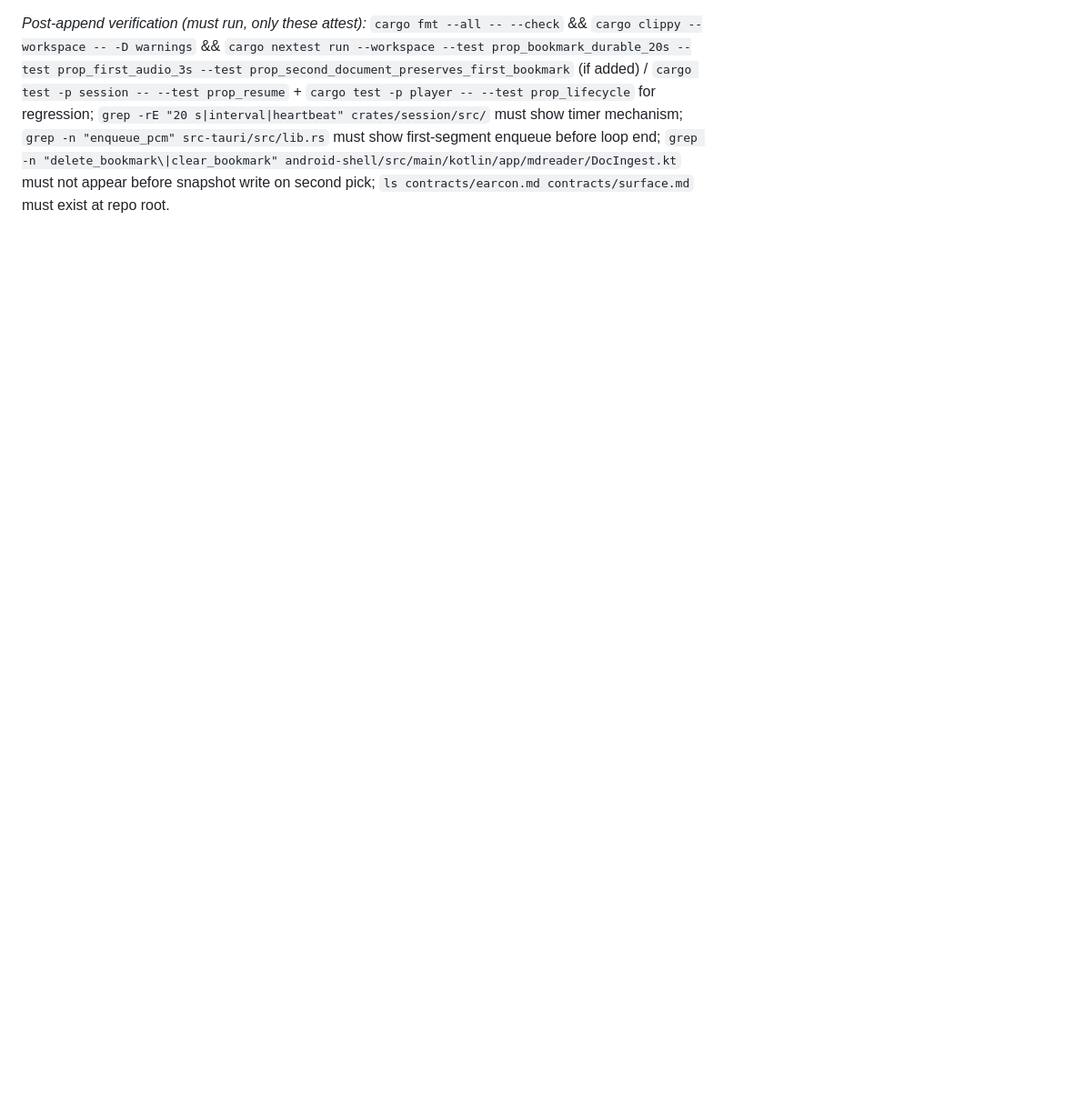
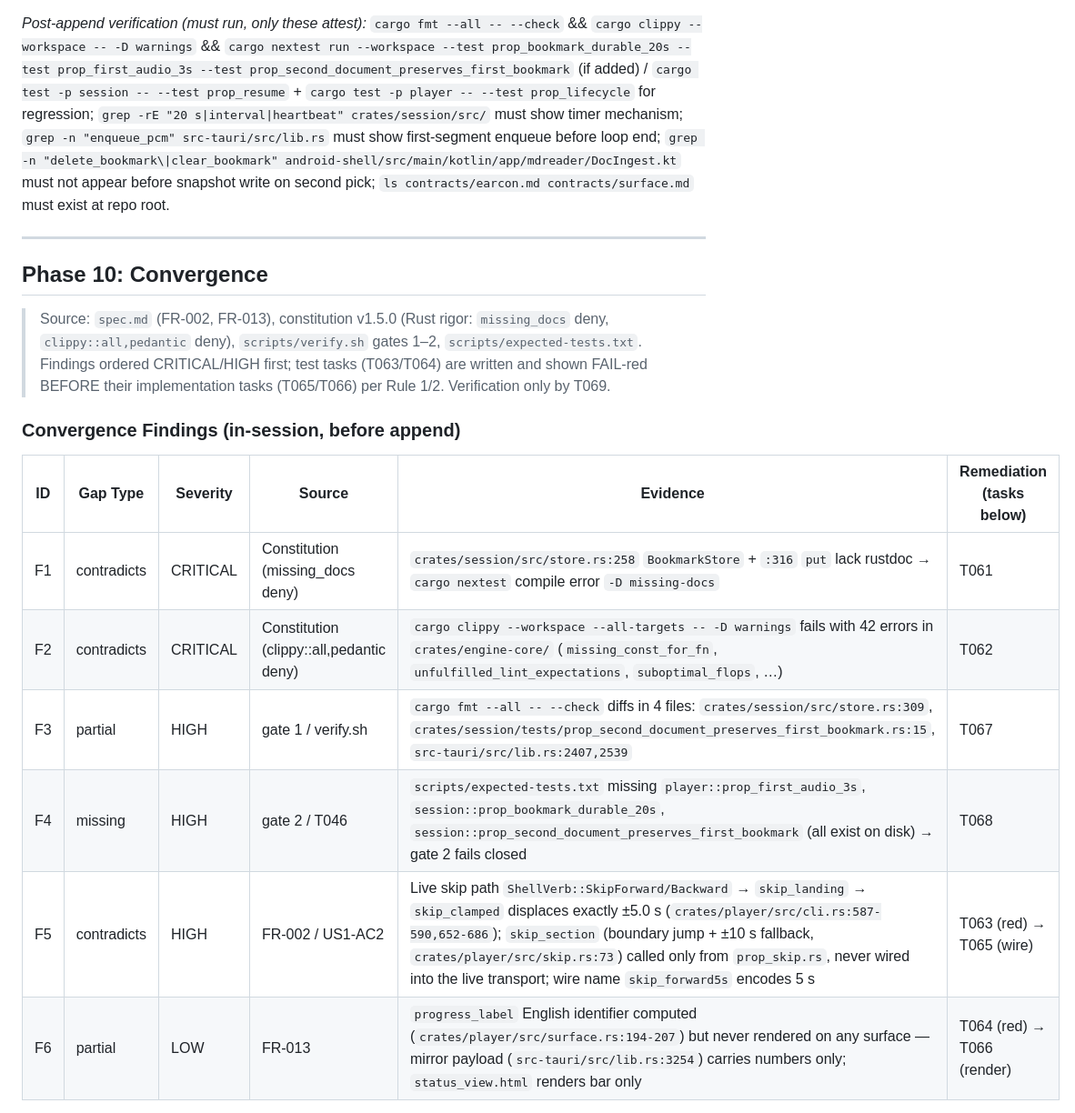
Before and after one commit to lfgranja/mdreader, a Markdown page: specs/004-ressoa-dogfood-build/tasks.md, the part around one of its changes. Shown at 91% size. Rendered like a GitHub page; blank space fills up the shorter version.

Commit message:
docs(004): Phase 10 convergence append — 6 findings (F1-F6), 9 tasks (T061-T069), TDD blocking (T063/T064 red before T065/T066), verification T069 last; no renumbering; FR-002/FR-013/constitution gaps

```diff
--- a/specs/004-ressoa-dogfood-build/tasks.md
+++ b/specs/004-ressoa-dogfood-build/tasks.md
@@ -335,3 +335,21 @@ Subagent E: "T032 rewind.rs + resume.rs sentence-snap (independent)"
 - [X] T060 copy contracts (surface.md, earcon.md, ingest.md at repo-root contracts/) (`surface.md`, `earcon.md`, `ingest.md`, `resume-algorithm.md`) to repo-root `contracts/`; update references if needed; commit with `docs(004): T060 contracts at root` (`partial`)
 
 *Post-append verification (must run, only these attest):* `cargo fmt --all -- --check` && `cargo clippy --workspace -- -D warnings` && `cargo nextest run --workspace --test prop_bookmark_durable_20s --test prop_first_audio_3s --test prop_second_document_preserves_first_bookmark` (if added) / `cargo test -p session -- --test prop_resume` + `cargo test -p player -- --test prop_lifecycle` for regression; `grep -rE "20 s|interval|heartbeat" crates/session/src/` must show timer mechanism; `grep -n "enqueue_pcm" src-tauri/src/lib.rs` must show first-segment enqueue before loop end; `grep -n "delete_bookmark\|clear_bookmark" android-shell/src/main/kotlin/app/mdreader/DocIngest.kt` must not appear before snapshot write on second pick; `ls contracts/earcon.md contracts/surface.md` must exist at repo root.
+
+---
+
+## Phase 10: Convergence
+
+> Source: `spec.md` (FR-002, FR-013), constitution v1.5.0 (Rust rigor: `missing_docs` deny, `clippy::all,pedantic` deny), `scripts/verify.sh` gates 1–2, `scripts/expected-tests.txt`. Findings ordered CRITICAL/HIGH first; test tasks (T063/T064) are written and shown FAIL-red BEFORE their implementation tasks (T065/T066) per Rule 1/2. Verification only by T069.
+
+### Convergence Findings (in-session, before append)
+
+| ID | Gap Type | Severity | Source | Evidence | Remediation (tasks below) |
+|----|----------|----------|--------|----------|---------------------------|
+| F1 | contradicts | CRITICAL | Constitution (missing_docs deny) | `crates/session/src/store.rs:258` `BookmarkStore` + `:316` `put` lack rustdoc → `cargo nextest` compile error `-D missing-docs` | T061 |
+| F2 | contradicts | CRITICAL | Constitution (clippy::all,pedantic deny) | `cargo clippy --workspace --all-targets -- -D warnings` fails with 42 errors in `crates/engine-core/` (`missing_const_for_fn`, `unfulfilled_lint_expectations`, `suboptimal_flops`, …) | T062 |
+| F3 | partial | HIGH | gate 1 / verify.sh | `cargo fmt --all -- --check` diffs in 4 files: `crates/session/src/store.rs:309`, `crates/session/tests/prop_second_document_preserves_first_bookmark.rs:15`, `src-tauri/src/lib.rs:2407,2539` | T067 |
+| F4 | missing | HIGH | gate 2 / T046 | `scripts/expected-tests.txt` missing `player::prop_first_audio_3s`, `session::prop_bookmark_durable_20s`, `session::prop_second_document_preserves_first_bookmark` (all exist on disk) → gate 2 fails closed | T068 |
+| F5 | contradicts | HIGH | FR-002 / US1-AC2 | Live skip path `ShellVerb::SkipForward/Backward` → `skip_landing` → `skip_clamped` displaces exactly ±5.0 s (`crates/player/src/cli.rs:587-590,652-686`); `skip_section` (boundary jump + ±10 s fallback, `crates/player/src/skip.rs:73`) called only from `prop_skip.rs`, never wired into the live transport; wire name `skip_forward5s` encodes 5 s | T063 (red) → T065 (wire) |
+| F6 | partial | LOW | FR-013 | `progress_label` English identifier computed (`crates/player/src/surface.rs:194-207`) but never rendered on any surface — mirror payload (`src-tauri/src/lib.rs:3254`) carries numbers only; `status_view.html` renders bar only | T064 (red) → T066 (render) |
+
```
Also changed, not shown: other parts of specs/004-ressoa-dogfood-build/tasks.md (+13 -0 lines).
